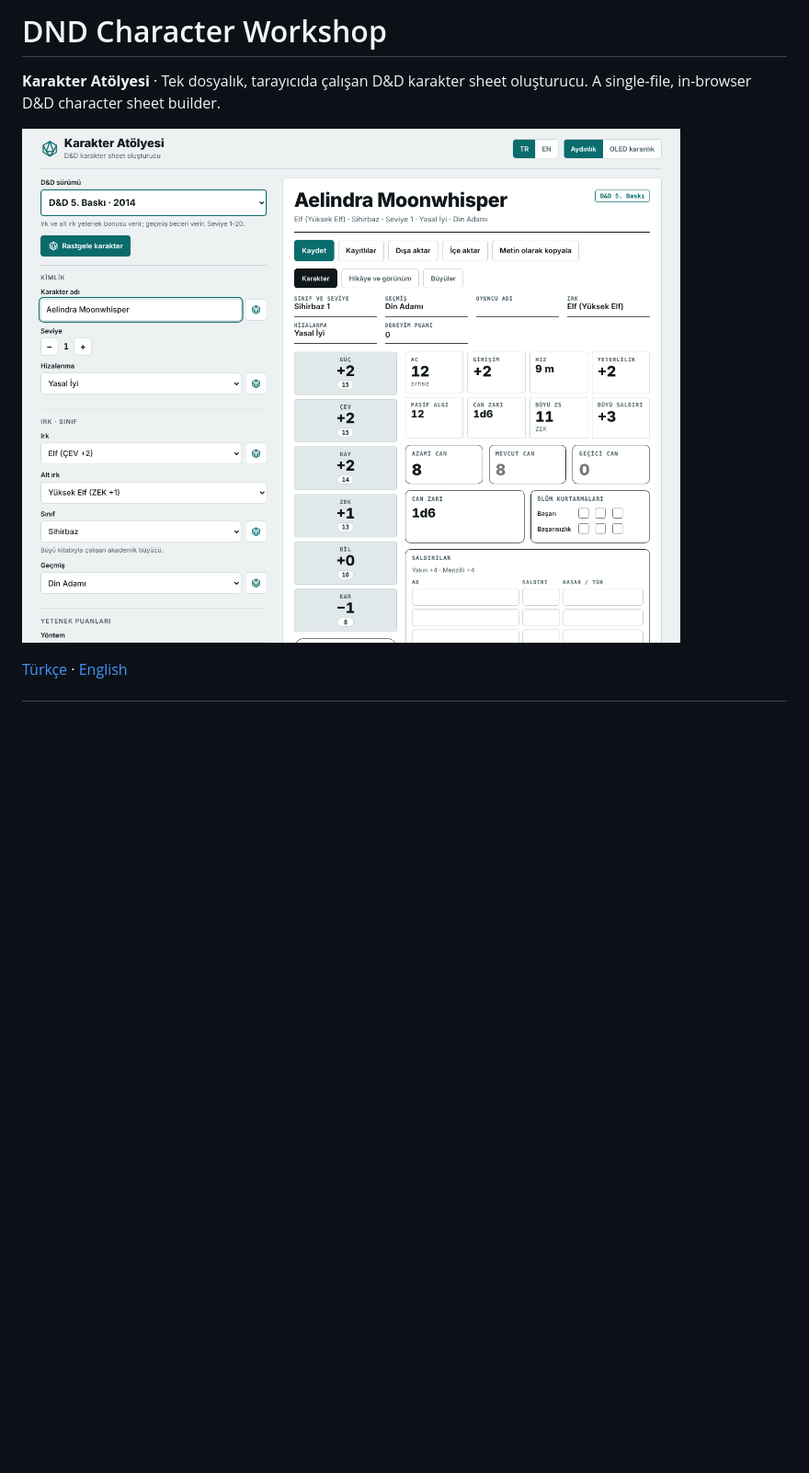
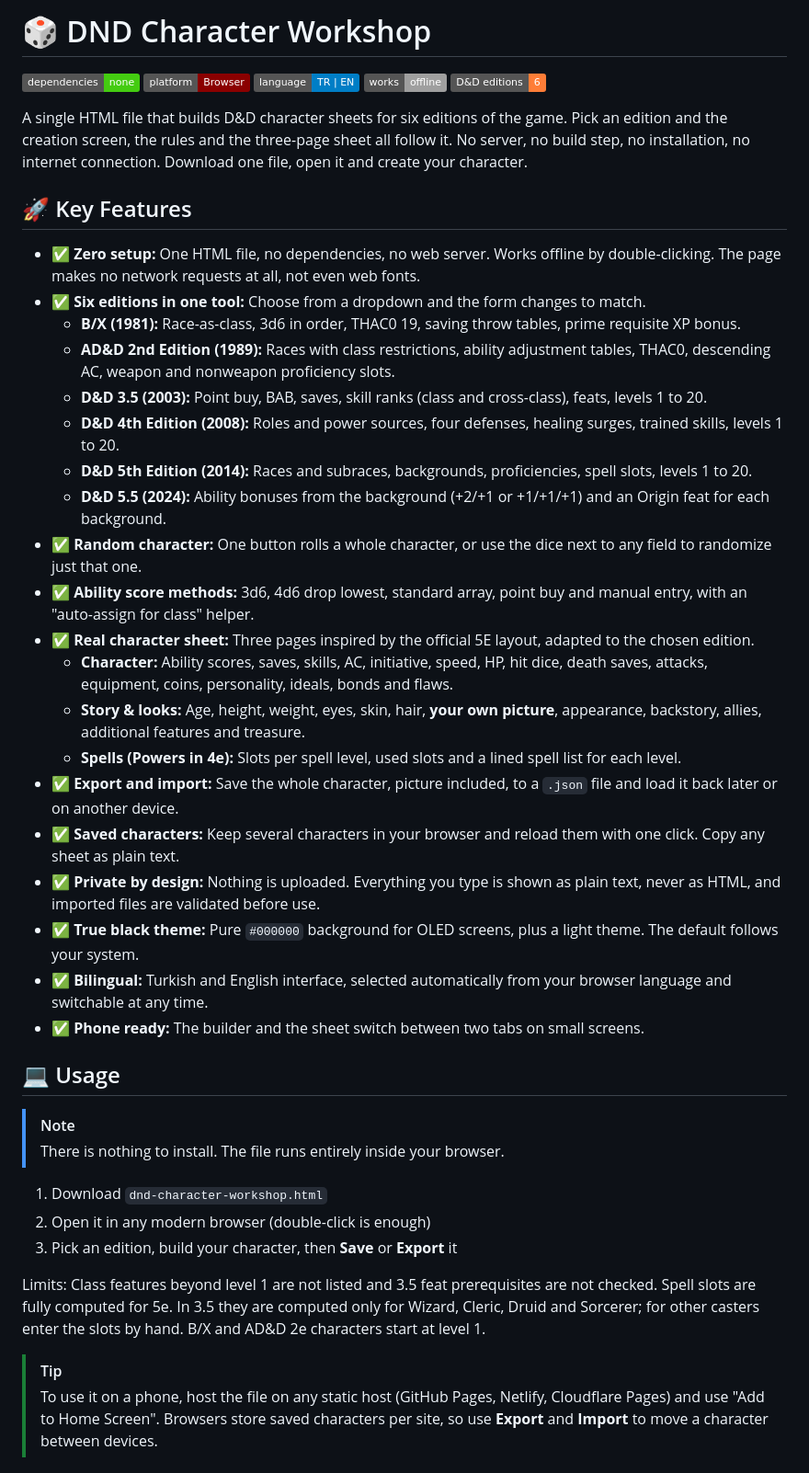
Before and after one commit to OKTAYMERCAN/DND-character-workshop, a Markdown page: README.md, the part around one of its changes. Shown at 92% size. Rendered like a GitHub page; pictures changed too: docs/screenshot-light.png; badges without logos; blank space fills up the shorter version.

```diff
--- a/README.md
+++ b/README.md
@@ -1,8 +1,47 @@
-# DND Character Workshop
+# 🎲 DND Character Workshop
 
-**Karakter Atölyesi** · Tek dosyalık, tarayıcıda çalışan D&D karakter sheet oluşturucu.
-A single-file, in-browser D&D character sheet builder.
+![Dependencies](https://img.shields.io/badge/dependencies-none-brightgreen.svg)
+![Platform](https://img.shields.io/badge/platform-Browser-darkred.svg)
+![Language](https://img.shields.io/badge/language-TR%20%7C%20EN-blue.svg)
+![Offline](https://img.shields.io/badge/works-offline-lightgrey.svg)
+![Editions](https://img.shields.io/badge/D%26D%20editions-6-orange.svg)
 
-![Açık tema / Light theme](docs/screenshot-light.png)
+A single HTML file that builds D&D character sheets for six editions of the game. Pick an edition and the creation screen, the rules and the three-page sheet all follow it. No server, no build step, no installation, no internet connection. Download one file, open it and create your character.
 
-[Türkçe](#türkçe) · [English](#english)
+## 🚀 Key Features
+
+* ✅ **Zero setup:** One HTML file, no dependencies, no web server. Works offline by double-clicking. The page makes no network requests at all, not even web fonts.
+* ✅ **Six editions in one tool:** Choose from a dropdown and the form changes to match.
+  * **B/X (1981):** Race-as-class, 3d6 in order, THAC0 19, saving throw tables, prime requisite XP bonus.
+  * **AD&D 2nd Edition (1989):** Races with class restrictions, ability adjustment tables, THAC0, descending AC, weapon and nonweapon proficiency slots.
+  * **D&D 3.5 (2003):** Point buy, BAB, saves, skill ranks (class and cross-class), feats, levels 1 to 20.
+  * **D&D 4th Edition (2008):** Roles and power sources, four defenses, healing surges, trained skills, levels 1 to 20.
+  * **D&D 5th Edition (2014):** Races and subraces, backgrounds, proficiencies, spell slots, levels 1 to 20.
+  * **D&D 5.5 (2024):** Ability bonuses from the background (+2/+1 or +1/+1/+1) and an Origin feat for each background.
+* ✅ **Random character:** One button rolls a whole character, or use the dice next to any field to randomize just that one.
+* ✅ **Ability score methods:** 3d6, 4d6 drop lowest, standard array, point buy and manual entry, with an "auto-assign for class" helper.
+* ✅ **Real character sheet:** Three pages inspired by the official 5E layout, adapted to the chosen edition.
+  * **Character:** Ability scores, saves, skills, AC, initiative, speed, HP, hit dice, death saves, attacks, equipment, coins, personality, ideals, bonds and flaws.
+  * **Story & looks:** Age, height, weight, eyes, skin, hair, **your own picture**, appearance, backstory, allies, additional features and treasure.
+  * **Spells (Powers in 4e):** Slots per spell level, used slots and a lined spell list for each level.
+* ✅ **Export and import:** Save the whole character, picture included, to a `.json` file and load it back later or on another device.
+* ✅ **Saved characters:** Keep several characters in your browser and reload them with one click. Copy any sheet as plain text.
+* ✅ **Private by design:** Nothing is uploaded. Everything you type is shown as plain text, never as HTML, and imported files are validated before use.
+* ✅ **True black theme:** Pure `#000000` background for OLED screens, plus a light theme. The default follows your system.
+* ✅ **Bilingual:** Turkish and English interface, selected automatically from your browser language and switchable at any time.
+* ✅ **Phone ready:** The builder and the sheet switch between two tabs on small screens.
+
+## 💻 Usage
+
+> [!NOTE]
+> There is nothing to install. The file runs entirely inside your browser.
+
+1. Download `dnd-character-workshop.html`
+2. Open it in any modern browser (double-click is enough)
+3. Pick an edition, build your character, then **Save** or **Export** it
+
+Limits: Class features beyond level 1 are not listed and 3.5 feat prerequisites are not checked. Spell slots are fully computed for 5e. In 3.5 they are computed only for Wizard, Cleric, Druid and Sorcerer; for other casters enter the slots by hand. B/X and AD&D 2e characters start at level 1.
+
+> [!TIP]
+> To use it on a phone, host the file on any static host (GitHub Pages, Netlify, Cloudflare Pages) and use "Add to Home Screen". Browsers store saved characters per site, so use **Export** and **Import** to move a character between devices.
+
```
Also changed, not shown: other parts of README.md (+34 -78 lines), docs/screenshot-2e.png (added), docs/screenshot-dark.png, docs/screenshot-spells.png (added), 3 other files.
